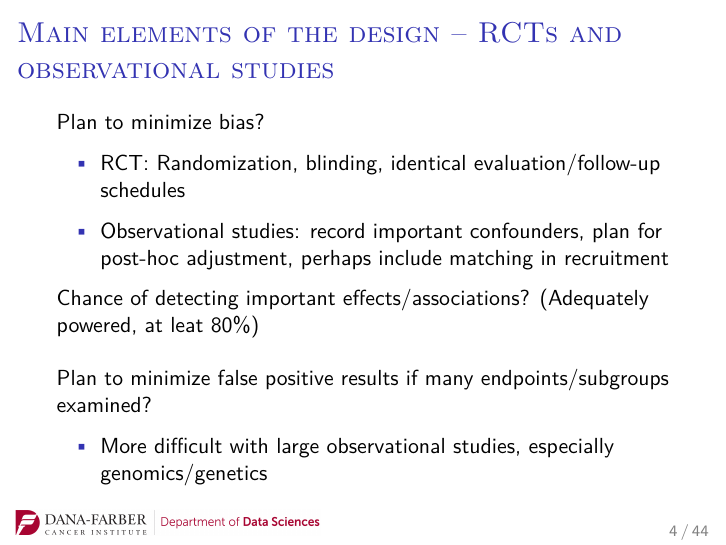
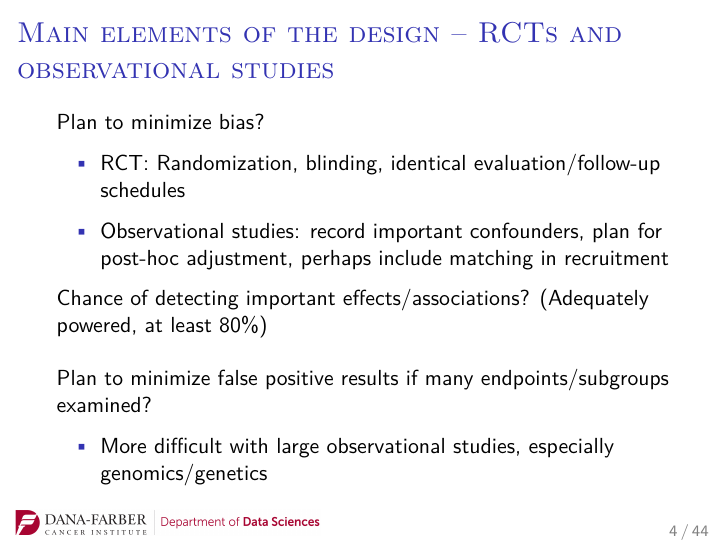
Before and after one commit to dave-harrington/talks, an R Markdown document (med_resident-student_2019/med_student_2019.Rmd): page 4 of 44. The pictures show the output file med_resident-student_2019/med_student_2019.pdf that the author committed with the source.

Commit message:
Fixed a typo after giving talk.

```diff
--- a/med_resident-student_2019/med_student_2019.Rmd
+++ b/med_resident-student_2019/med_student_2019.Rmd
@@ -28,7 +28,7 @@ Plan to minimize bias?
 
 - Observational studies: record important confounders, plan for post-hoc adjustment, perhaps include matching in recruitment
 
-Chance of detecting important effects/associations? (Adequately powered, at leat 80%) \medskip
+Chance of detecting important effects/associations? (Adequately powered, at least 80%) \medskip
 
 Plan to minimize false positive results if many endpoints/subgroups examined?
 
```
Also changed, not shown: med_resident-student_2019/med_student_2019.pdf, med_resident-student_2019/med_student_2019.tex, med_resident-student_2019/med_student_2019_files/figure-beamer/power_effect-1.pdf, med_resident-student_2019/med_student_2019_files/figure-beamer/power_sample-1.pdf.
